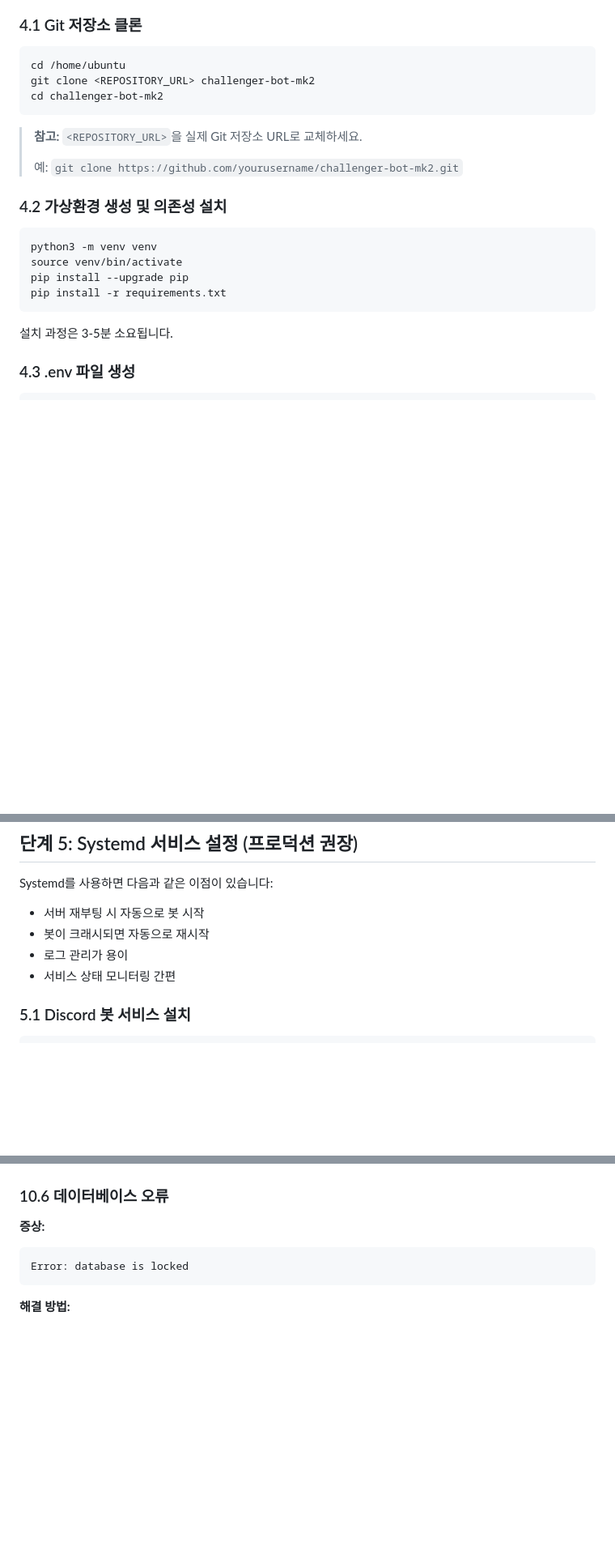
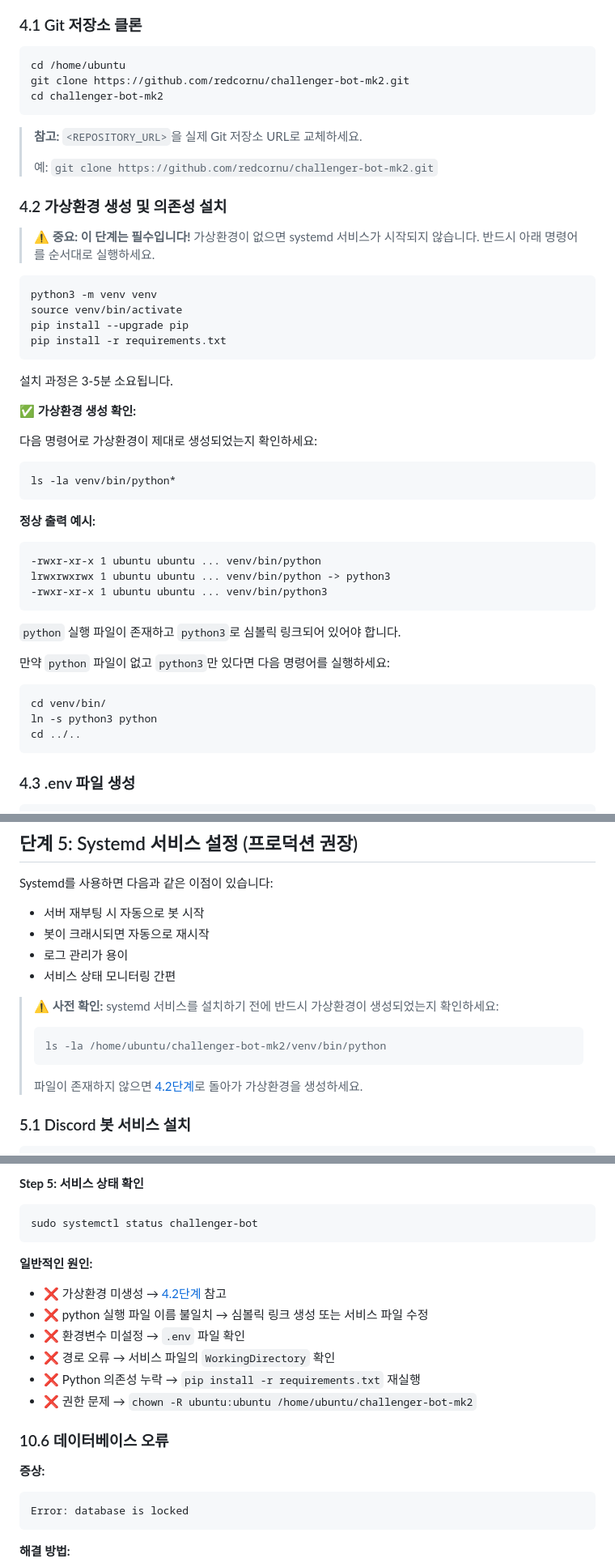
Before and after one commit to redcornu/challenger-bot-mk2, a Markdown page: DEPLOYMENT_GUIDE.md, 3 parts joined by grey strips. Shown at 81% size. GitHub-like rendering; blank space fills up the shorter version.

````diff
--- a/DEPLOYMENT_GUIDE.md
+++ b/DEPLOYMENT_GUIDE.md
@@ -146,15 +146,19 @@ sudo ufw enable
 
 ```bash
 cd /home/ubuntu
-git clone <REPOSITORY_URL> challenger-bot-mk2
+git clone https://github.com/redcornu/challenger-bot-mk2.git
 cd challenger-bot-mk2
 ```
 
 > **참고:** `<REPOSITORY_URL>`을 실제 Git 저장소 URL로 교체하세요.
 >
-> 예: `git clone https://github.com/yourusername/challenger-bot-mk2.git`
+> 예: `git clone https://github.com/redcornu/challenger-bot-mk2.git`
 
 ### 4.2 가상환경 생성 및 의존성 설치
+
+> **⚠️ 중요: 이 단계는 필수입니다!**
+> 가상환경이 없으면 systemd 서비스가 시작되지 않습니다.
+> 반드시 아래 명령어를 순서대로 실행하세요.
 
 ```bash
 python3 -m venv venv
@@ -164,6 +168,30 @@ pip install -r requirements.txt
 ```
 
 설치 과정은 3-5분 소요됩니다.
+
+**✅ 가상환경 생성 확인:**
+
+다음 명령어로 가상환경이 제대로 생성되었는지 확인하세요:
+
+```bash
+ls -la venv/bin/python*
+```
+
+**정상 출력 예시:**
+```
+-rwxr-xr-x 1 ubuntu ubuntu ... venv/bin/python
+lrwxrwxrwx 1 ubuntu ubuntu ... venv/bin/python -> python3
+-rwxr-xr-x 1 ubuntu ubuntu ... venv/bin/python3
+```
+
+`python` 실행 파일이 존재하고 `python3`로 심볼릭 링크되어 있어야 합니다.
+
+만약 `python` 파일이 없고 `python3`만 있다면 다음 명령어를 실행하세요:
+```bash
+cd venv/bin/
+ln -s python3 python
+cd ../..
+```
 
 ### 4.3 .env 파일 생성
 
@@ -229,6 +257,14 @@ Systemd를 사용하면 다음과 같은 이점이 있습니다:
 - 봇이 크래시되면 자동으로 재시작
 - 로그 관리가 용이
 - 서비스 상태 모니터링 간편
+
+> **⚠️ 사전 확인:**
+> systemd 서비스를 설치하기 전에 반드시 가상환경이 생성되었는지 확인하세요:
+> ```bash
+> ls -la /home/ubuntu/challenger-bot-mk2/venv/bin/python
+> ```
+>
+> 파일이 존재하지 않으면 [4.2단계](#42-가상환경-생성-및-의존성-설치)로 돌아가 가상환경을 생성하세요.
 
 ### 5.1 Discord 봇 서비스 설치
 
@@ -641,3 +735,15 @@ Job for challenger-bot.service failed
+**Step 5: 서비스 상태 확인**
+```bash
+sudo systemctl status challenger-bot
+```
+
+**일반적인 원인:**
+- ❌ 가상환경 미생성 → [4.2단계](#42-가상환경-생성-및-의존성-설치) 참고
+- ❌ python 실행 파일 이름 불일치 → 심볼릭 링크 생성 또는 서비스 파일 수정
+- ❌ 환경변수 미설정 → `.env` 파일 확인
+- ❌ 경로 오류 → 서비스 파일의 `WorkingDirectory` 확인
+- ❌ Python 의존성 누락 → `pip install -r requirements.txt` 재실행
+- ❌ 권한 문제 → `chown -R ubuntu:ubuntu /home/ubuntu/challenger-bot-mk2`
 
 ### 10.6 데이터베이스 오류
 
````
Also changed, not shown: other parts of DEPLOYMENT_GUIDE.md (+76 -18 lines).
